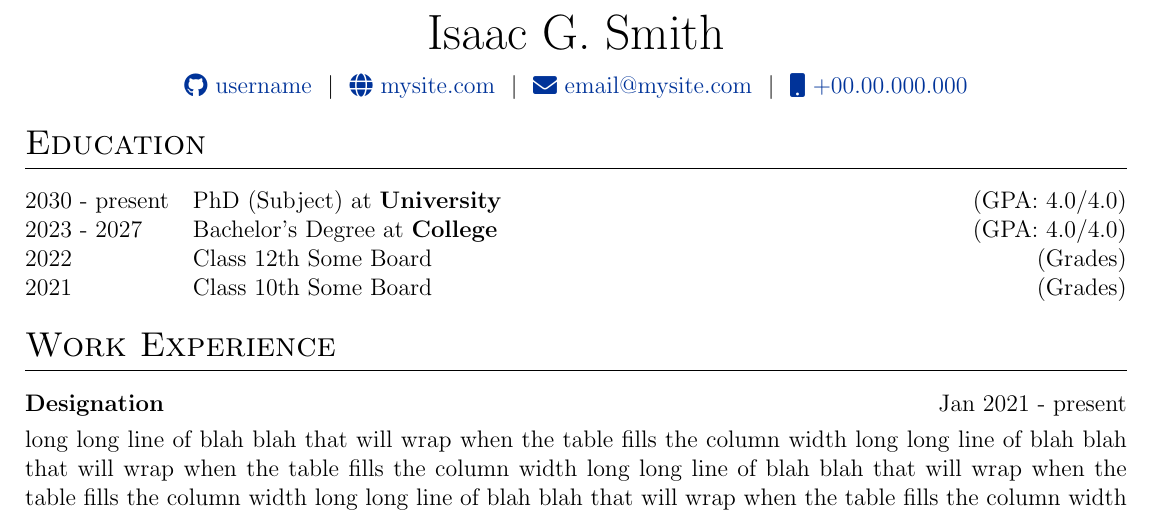
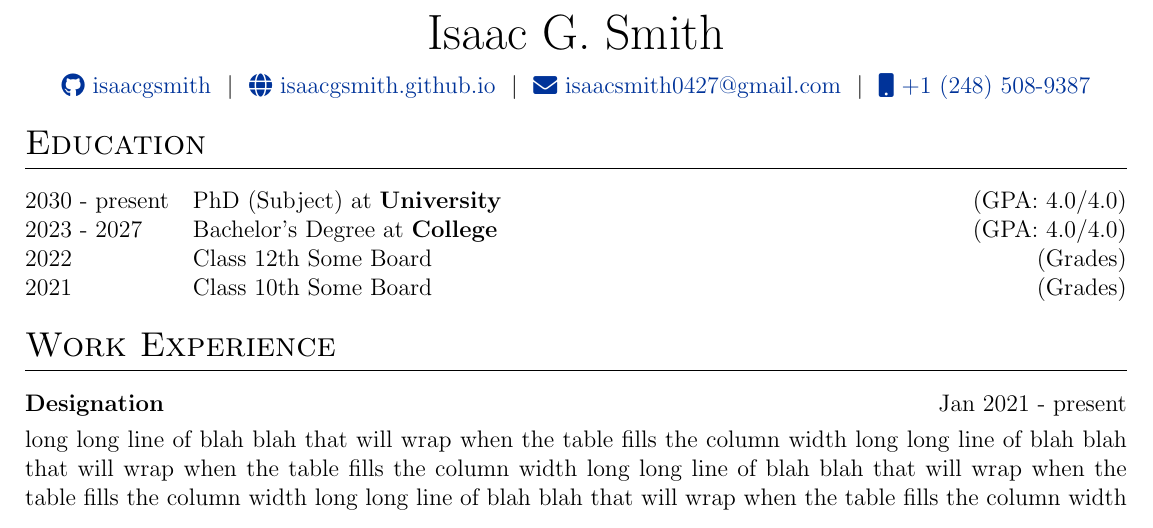
Before and after one commit to isaacgsmith/isaacgsmith.github.io, a LaTeX CV (assets/tex/cv.tex): part of page 1 of 2, cut so that both start at the same text. Compiled offline with pdfLaTeX.

Commit message:
final commit for the night

```diff
--- a/assets/tex/cv.tex
+++ b/assets/tex/cv.tex
@@ -90,11 +90,11 @@
 
 \begin{tabularx}{\linewidth}{@{} C @{}}
 \Huge{Isaac G. Smith} \\[7.5pt]
-\href{https://github.com/isaacgsmith}{\raisebox{-0.05\height}\faGithub\ username} \ $|$ \
+\href{https://github.com/isaacgsmith}{\raisebox{-0.05\height}\faGithub\ isaacgsmith} \ $|$ \
 % \href{https://linkedin.com/in/username}{\raisebox{-0.05\height}\faLinkedin\ username} \ $|$ \
-\href{https://isaacgsmith.github.io}{\raisebox{-0.05\height}\faGlobe \ mysite.com} \ $|$ \
-\href{mailto:isaacsmith0427@gmail.com}{\raisebox{-0.05\height}\faEnvelope \ email@mysite.com} \ $|$ \
-\href{tel:+1 (248) 508-9387}{\raisebox{-0.05\height}\faMobile \ +00.00.000.000} \\
+\href{https://isaacgsmith.github.io}{\raisebox{-0.05\height}\faGlobe \ isaacgsmith.github.io} \ $|$ \
+\href{mailto:isaacsmith0427@gmail.com}{\raisebox{-0.05\height}\faEnvelope \ isaacsmith0427@gmail.com} \ $|$ \
+\href{tel:+1-248-508-9387}{\raisebox{-0.05\height}\faMobile \ +1 (248) 508-9387} \\
 \end{tabularx}
 
 
```
Also changed, not shown: .github/workflows/broken-links.yml (+1 -1 lines).
